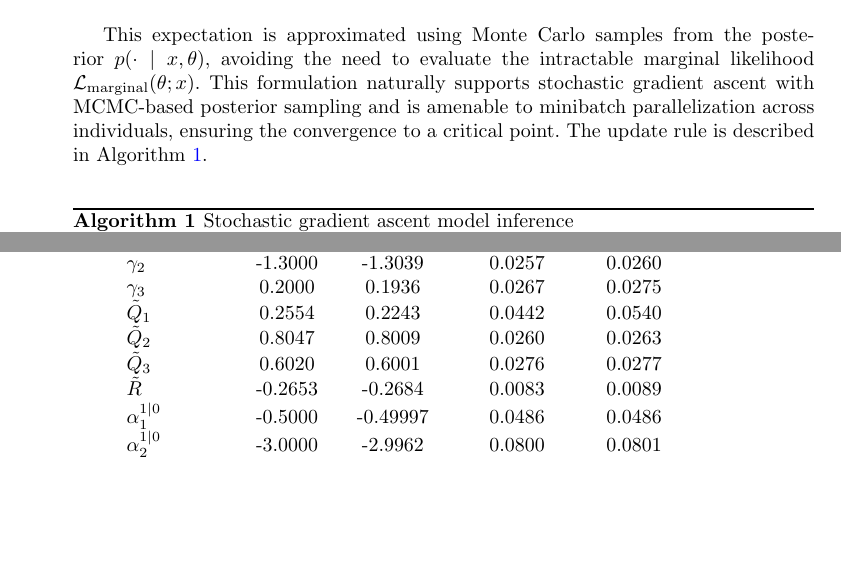
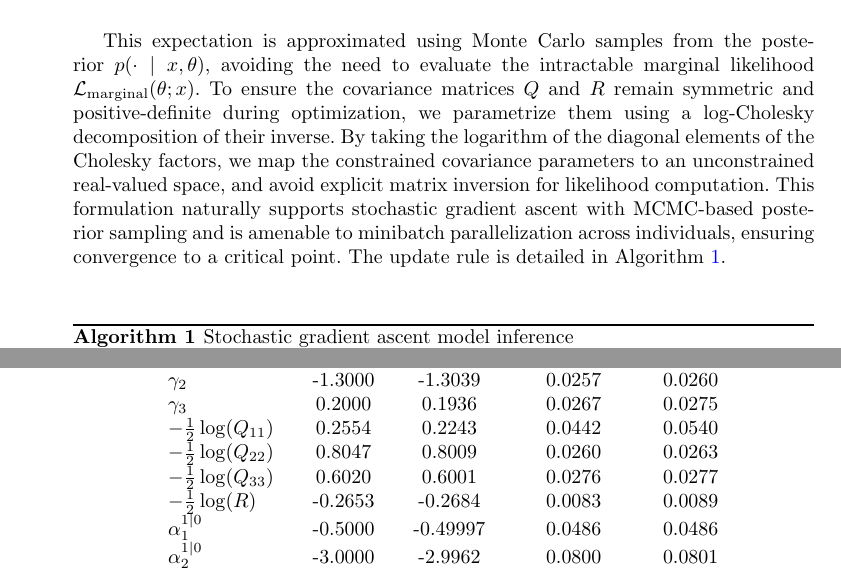
Before and after one commit to felixlaplante0/multistate-paper, a LaTeX paper (multistate_statcomp.tex): two parts of pages 12 and 17 of 27 before the commit and two parts of pages 12 and 18 of 28 after it, joined at a grey line, cut so that both start at the same text, the shorter picture padded with empty space. Compiled offline with pdfLaTeX.

Commit message:
Add log cholesky precision

```diff
--- a/multistate_statcomp.tex
+++ b/multistate_statcomp.tex
@@ -357,8 +357,7 @@ Under interchangeability of integral and differentiation, setting $x \coloneqq (
     \nabla_\theta \log \mathcal{L}_\text{marginal}(\theta ; x) = \mathbb{E}_{b \sim p(\cdot \mid x, \theta)} \left(\nabla_\theta \log \mathcal{L}_{\text{complete}}(\theta ; x, b)\right).
 \]
 
-This expectation is approximated using Monte Carlo samples from the posterior $p(\cdot \mid x, \theta)$, avoiding the need to evaluate the intractable marginal likelihood
-$\mathcal{L}_\text{marginal}(\theta; x)$. This formulation naturally supports stochastic gradient ascent with MCMC-based posterior sampling and is amenable to minibatch parallelization across individuals, ensuring the convergence to a critical point. The update rule is described in Algorithm~\ref{alg:sgd}.
+This expectation is approximated using Monte Carlo samples from the posterior $p(\cdot \mid x, \theta)$, avoiding the need to evaluate the intractable marginal likelihood $\mathcal{L}_\text{marginal}(\theta; x)$. To ensure the covariance matrices $Q$ and $R$ remain symmetric and positive-definite during optimization, we parametrize them using a $\log$-Cholesky decomposition of their inverse. By taking the logarithm of the diagonal elements of the Cholesky factors, we map the constrained covariance parameters to an unconstrained real-valued space, and avoid explicit matrix inversion for likelihood computation. This formulation naturally supports stochastic gradient ascent with MCMC-based posterior sampling and is amenable to minibatch parallelization across individuals, ensuring convergence to a critical point. The update rule is detailed in Algorithm~\ref{alg:sgd}.
 
 \begin{algorithm}[H]
     \caption{Stochastic gradient ascent model inference}
@@ -556,10 +555,10 @@ The Figure \ref{fig:fitting-plots} shows the evolution of the parameters during
         $\gamma_1$            & 2.5000     & 2.4960   & 0.0370         & 0.0372 \\
         $\gamma_2$            & -1.3000    & -1.3039  & 0.0257         & 0.0260 \\
         $\gamma_3$            & 0.2000     & 0.1936   & 0.0267         & 0.0275 \\
-        $\tilde{Q}_1$         & 0.2554     & 0.2243   & 0.0442         & 0.0540 \\
-        $\tilde{Q}_2$         & 0.8047     & 0.8009   & 0.0260         & 0.0263 \\
-        $\tilde{Q}_3$         & 0.6020     & 0.6001   & 0.0276         & 0.0277 \\
-        $\tilde{R}$           & -0.2653    & -0.2684  & 0.0083         & 0.0089 \\
+        $-\frac{1}{2} \log(Q_{11})$         & 0.2554     & 0.2243   & 0.0442         & 0.0540 \\
+        $-\frac{1}{2} \log(Q_{22})$         & 0.8047     & 0.8009   & 0.0260         & 0.0263 \\
+        $-\frac{1}{2} \log(Q_{33})$         & 0.6020     & 0.6001   & 0.0276         & 0.0277 \\
+        $-\frac{1}{2} \log(R)$           & -0.2653    & -0.2684  & 0.0083         & 0.0089 \\
         $\alpha_1^{1 \mid 0}$ & -0.5000    & -0.49997 & 0.0486         & 0.0486 \\
         $\alpha_2^{1 \mid 0}$ & -3.0000    & -2.9962  & 0.0800         & 0.0801 \\
         $\alpha_1^{2 \mid 0}$ & -1.0000    & -0.9990  & 0.0847         & 0.0847 \\
```
Also changed, not shown: multistate_statcomp.pdf, multistate_statcomp.tex (2 more changed lines).
